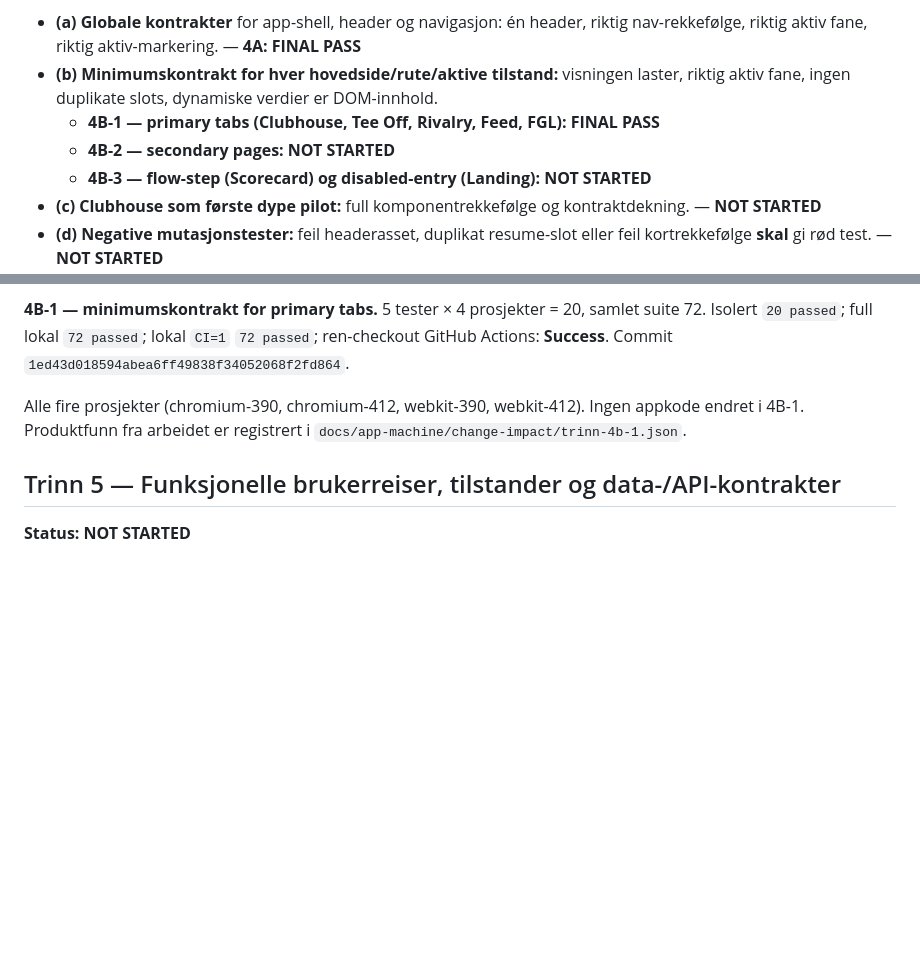
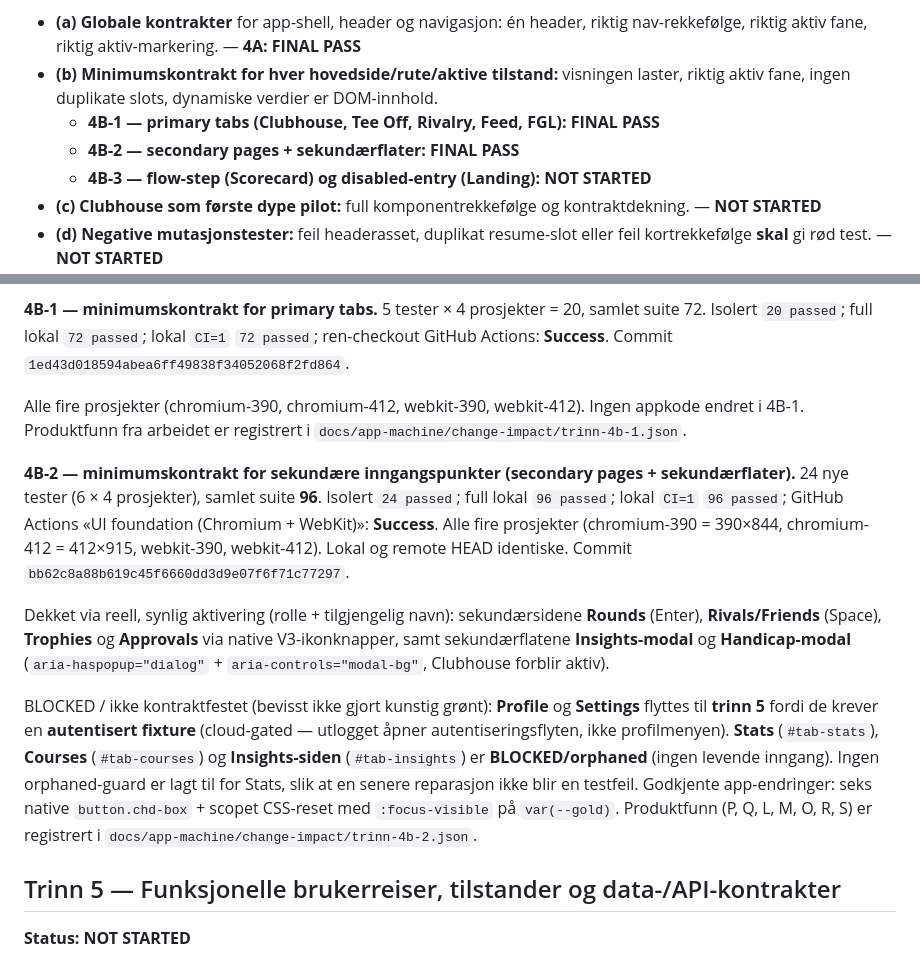
Before and after one commit to zapning/fairway-rivalry, a Markdown page: docs/app-machine/BUILD-PLAN.md, 2 parts joined by grey strips. GitHub-like rendering; blank space fills up the shorter version.

Commit message:
App machine: mark 4B-2 FINAL PASS in BUILD-PLAN
Record 24 new tests and 96 total, with isolated, full, CI=1 and GitHub Actions success. Profile and Settings move to step 5; Stats, Courses and Insights page remain blocked or orphaned.

```diff
--- a/docs/app-machine/BUILD-PLAN.md
+++ b/docs/app-machine/BUILD-PLAN.md
@@ -166,7 +166,7 @@ Leveres i fire uavhengige deler:
 - **(b) Minimumskontrakt for hver hovedside/rute/aktive tilstand:** visningen laster, riktig aktiv
   fane, ingen duplikate slots, dynamiske verdier er DOM-innhold.
   - **4B-1 — primary tabs (Clubhouse, Tee Off, Rivalry, Feed, FGL): FINAL PASS**
-  - **4B-2 — secondary pages: NOT STARTED**
+  - **4B-2 — secondary pages + sekundærflater: FINAL PASS**
   - **4B-3 — flow-step (Scorecard) og disabled-entry (Landing): NOT STARTED**
 - **(c) Clubhouse som første dype pilot:** full komponentrekkefølge og kontraktdekning. — **NOT STARTED**
 - **(d) Negative mutasjonstester:** feil headerasset, duplikat resume-slot eller feil kortrekkefølge
@@ -187,6 +187,25 @@ Isolert `20 passed`; full lokal `72 passed`; lokal `CI=1` `72 passed`; ren-check
 
 Alle fire prosjekter (chromium-390, chromium-412, webkit-390, webkit-412). Ingen appkode endret i
 4B-1. Produktfunn fra arbeidet er registrert i `docs/app-machine/change-impact/trinn-4b-1.json`.
+
+**4B-2 — minimumskontrakt for sekundære inngangspunkter (secondary pages + sekundærflater).**
+24 nye tester (6 × 4 prosjekter), samlet suite **96**. Isolert `24 passed`; full lokal `96 passed`;
+lokal `CI=1` `96 passed`; GitHub Actions «UI foundation (Chromium + WebKit)»: **Success**. Alle fire
+prosjekter (chromium-390 = 390×844, chromium-412 = 412×915, webkit-390, webkit-412). Lokal og remote
+HEAD identiske. Commit `bb62c8a88b619c45f6660dd3d9e07f6f71c77297`.
+
+Dekket via reell, synlig aktivering (rolle + tilgjengelig navn): sekundærsidene **Rounds** (Enter),
+**Rivals/Friends** (Space), **Trophies** og **Approvals** via native V3-ikonknapper, samt
+sekundærflatene **Insights-modal** og **Handicap-modal** (`aria-haspopup="dialog"` + `aria-controls="modal-bg"`,
+Clubhouse forblir aktiv).
+
+BLOCKED / ikke kontraktfestet (bevisst ikke gjort kunstig grønt): **Profile** og **Settings** flyttes
+til **trinn 5** fordi de krever en **autentisert fixture** (cloud-gated — utlogget åpner
+autentiseringsflyten, ikke profilmenyen). **Stats** (`#tab-stats`), **Courses** (`#tab-courses`) og
+**Insights-siden** (`#tab-insights`) er **BLOCKED/orphaned** (ingen levende inngang). Ingen orphaned-guard
+er lagt til for Stats, slik at en senere reparasjon ikke blir en testfeil. Godkjente app-endringer:
+seks native `button.chd-box` + scopet CSS-reset med `:focus-visible` på `var(--gold)`. Produktfunn
+(P, Q, L, M, O, R, S) er registrert i `docs/app-machine/change-impact/trinn-4b-2.json`.
 
 ## Trinn 5 — Funksjonelle brukerreiser, tilstander og data-/API-kontrakter
 
```
